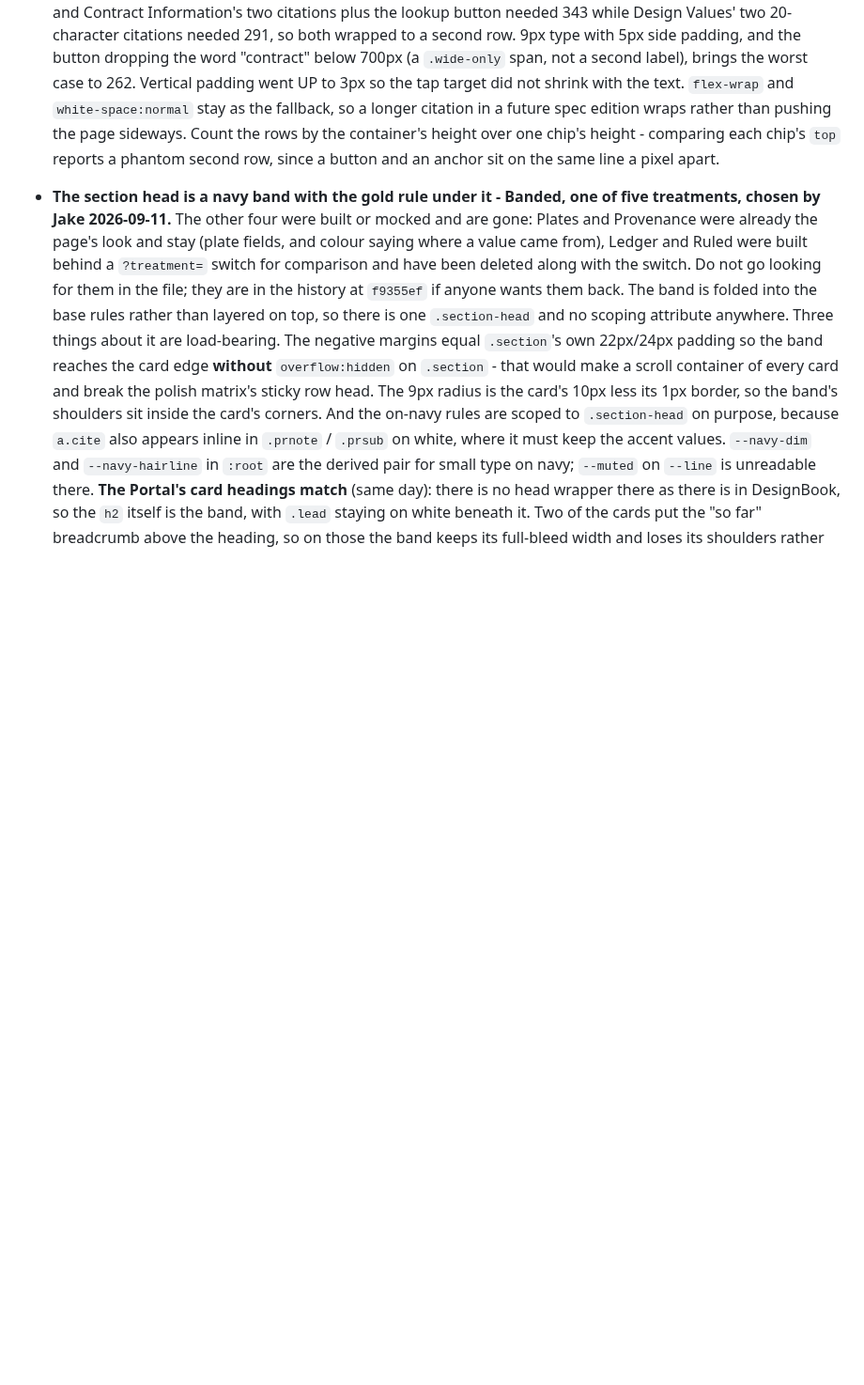
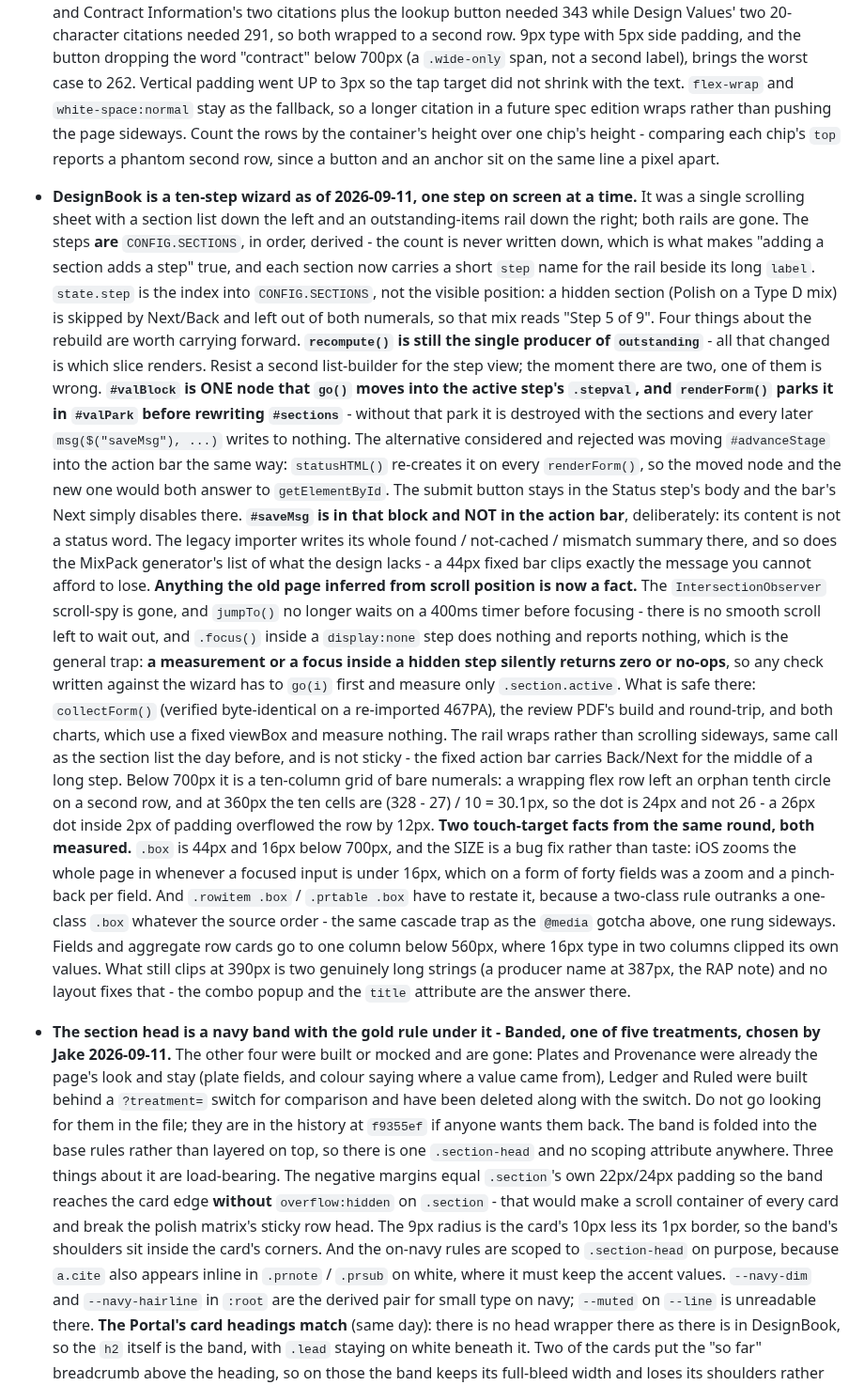
Before and after one commit to JacobCampebll/Mix, a Markdown page: CLAUDE.md, the part around the change. Shown at 94% size. Drawn GitHub-style; blank space fills up the shorter version.

Commit message:
CLAUDE.md: the guided wizard, and what a display:none step hides
Records the ten-step restructure and the four things about it the other
side of the repo has to know: recompute() is still the only producer of the
outstanding list, #valBlock is one parked-and-restored node, #saveMsg stays
out of the fixed bar because its content is paragraphs rather than a status
word, and a measurement or a .focus() inside a hidden step silently returns
zero or no-ops - so any check has to go(i) first and measure only the
active step.

Also the two touch-target facts, both measured: 16px inputs on a phone are
an iOS zoom fix rather than taste, and .rowitem .box / .prtable .box have
to restate it because a two-class rule outranks a one-class one whatever
the source order.

Co-Authored-By: Claude Opus 5 <noreply@anthropic.com>
Claude-Session: https://claude.ai/code/session_01UVxZMq42ViuL7rceaDZbiM

```diff
--- a/CLAUDE.md
+++ b/CLAUDE.md
@@ -467,6 +467,61 @@ TBD — cite the governing spec section when encoding a limit in code.
   chip's height - comparing each chip's `top` reports a phantom second row,
   since a button and an anchor sit on the same line a pixel apart.
 
+
+- **DesignBook is a ten-step wizard as of 2026-09-11, one step on screen at a
+  time.** It was a single scrolling sheet with a section list down the left and
+  an outstanding-items rail down the right; both rails are gone. The steps
+  **are** `CONFIG.SECTIONS`, in order, derived - the count is never written
+  down, which is what makes "adding a section adds a step" true, and each
+  section now carries a short `step` name for the rail beside its long
+  `label`. `state.step` is the index into `CONFIG.SECTIONS`, not the visible
+  position: a hidden section (Polish on a Type D mix) is skipped by Next/Back
+  and left out of both numerals, so that mix reads "Step 5 of 9".
+  Four things about the rebuild are worth carrying forward.
+  **`recompute()` is still the single producer of `outstanding`** - all that
+  changed is which slice renders. Resist a second list-builder for the step
+  view; the moment there are two, one of them is wrong.
+  **`#valBlock` is ONE node that `go()` moves into the active step's
+  `.stepval`, and `renderForm()` parks it in `#valPark` before rewriting
+  `#sections`** - without that park it is destroyed with the sections and
+  every later `msg($("saveMsg"), ...)` writes to nothing. The alternative
+  considered and rejected was moving `#advanceStage` into the action bar the
+  same way: `statusHTML()` re-creates it on every `renderForm()`, so the
+  moved node and the new one would both answer to `getElementById`. The
+  submit button stays in the Status step's body and the bar's Next simply
+  disables there.
+  **`#saveMsg` is in that block and NOT in the action bar**, deliberately: its
+  content is not a status word. The legacy importer writes its whole
+  found / not-cached / mismatch summary there, and so does the MixPack
+  generator's list of what the design lacks - a 44px fixed bar clips exactly
+  the message you cannot afford to lose.
+  **Anything the old page inferred from scroll position is now a fact.** The
+  `IntersectionObserver` scroll-spy is gone, and `jumpTo()` no longer waits on
+  a 400ms timer before focusing - there is no smooth scroll left to wait out,
+  and `.focus()` inside a `display:none` step does nothing and reports
+  nothing, which is the general trap: **a measurement or a focus inside a
+  hidden step silently returns zero or no-ops**, so any check written against
+  the wizard has to `go(i)` first and measure only `.section.active`. What is
+  safe there: `collectForm()` (verified byte-identical on a re-imported
+  467PA), the review PDF's build and round-trip, and both charts, which use a
+  fixed viewBox and measure nothing.
+  The rail wraps rather than scrolling sideways, same call as the section list
+  the day before, and is not sticky - the fixed action bar carries Back/Next
+  for the middle of a long step. Below 700px it is a ten-column grid of bare
+  numerals: a wrapping flex row left an orphan tenth circle on a second row,
+  and at 360px the ten cells are (328 - 27) / 10 = 30.1px, so the dot is 24px
+  and not 26 - a 26px dot inside 2px of padding overflowed the row by 12px.
+  **Two touch-target facts from the same round, both measured.** `.box` is
+  44px and 16px below 700px, and the SIZE is a bug fix rather than taste: iOS
+  zooms the whole page in whenever a focused input is under 16px, which on a
+  form of forty fields was a zoom and a pinch-back per field. And
+  `.rowitem .box` / `.prtable .box` have to restate it, because a two-class
+  rule outranks a one-class `.box` whatever the source order - the same
+  cascade trap as the `@media` gotcha above, one rung sideways. Fields and
+  aggregate row cards go to one column below 560px, where 16px type in two
+  columns clipped its own values. What still clips at 390px is two genuinely
+  long strings (a producer name at 387px, the RAP note) and no layout fixes
+  that - the combo popup and the `title` attribute are the answer there.
 
 - **The section head is a navy band with the gold rule under it - Banded, one
   of five treatments, chosen by Jake 2026-09-11.** The other four were built
```
